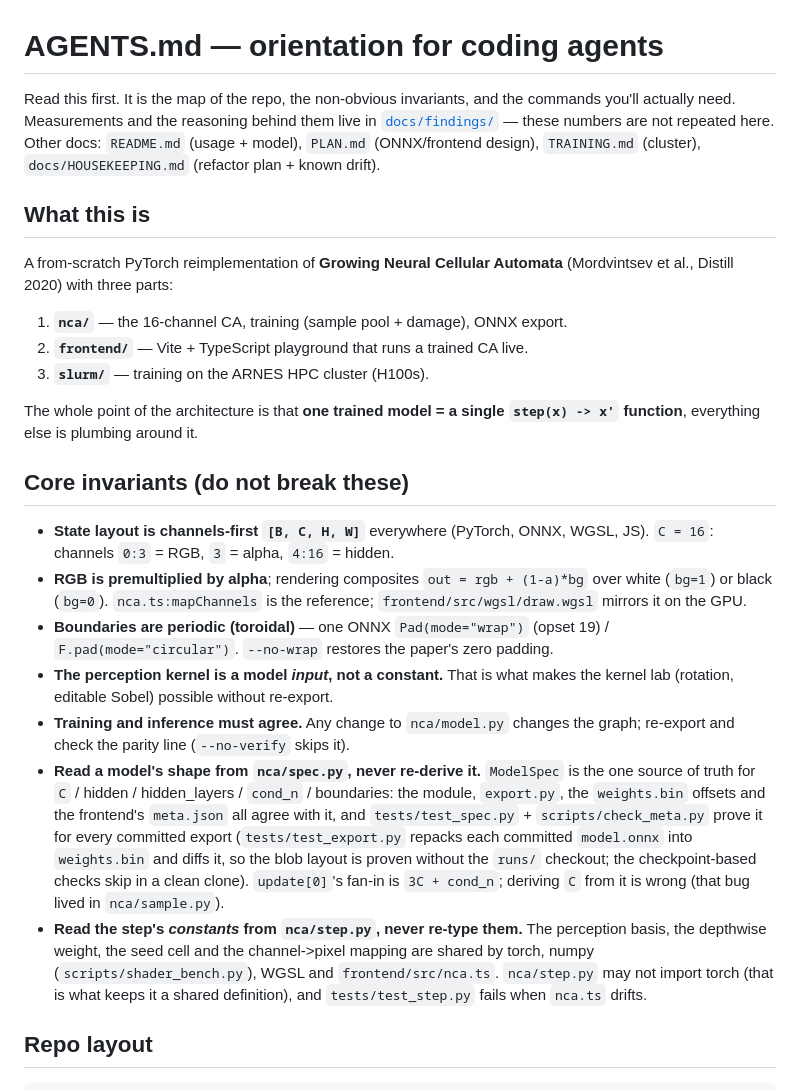
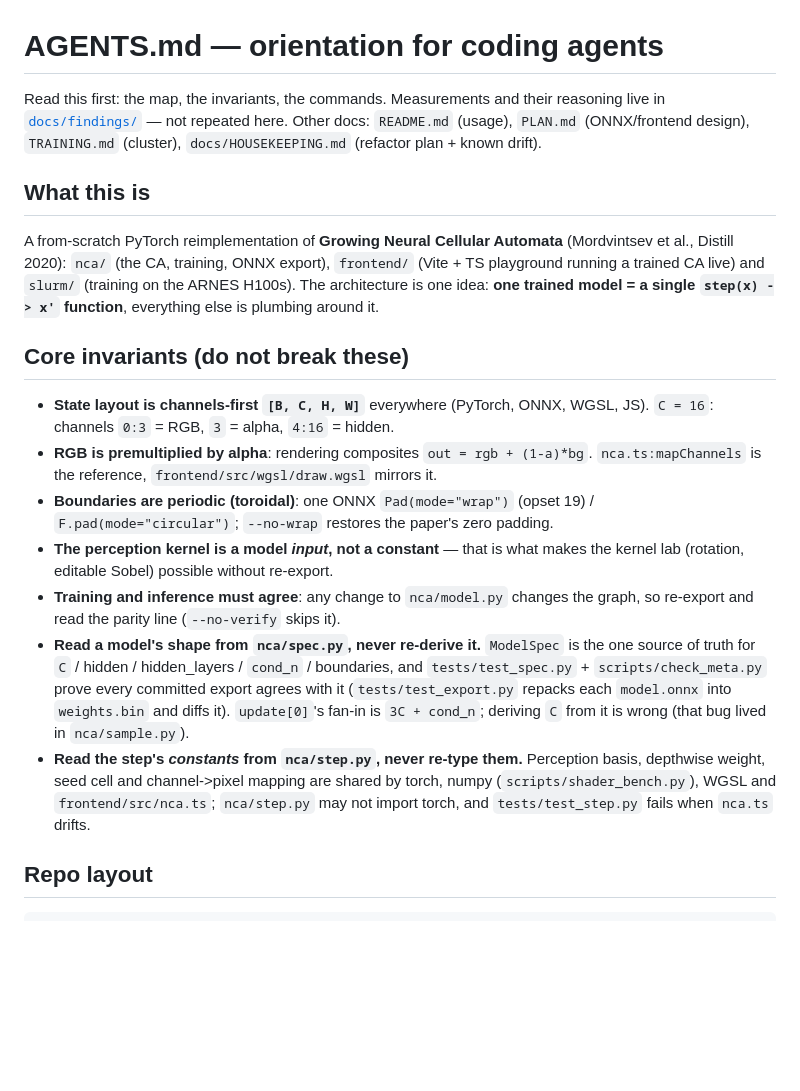
Before and after one commit to smufa/nca, a Markdown page: AGENTS.md, the part around one of its changes. GitHub-like rendering; blank space fills up the shorter version.

```diff
--- a/AGENTS.md
+++ b/AGENTS.md
@@ -1,50 +1,40 @@
 # AGENTS.md — orientation for coding agents
 
-Read this first. It is the map of the repo, the non-obvious invariants, and the
-commands you'll actually need. Measurements and the reasoning behind them live in
-[`docs/findings/`](docs/findings/README.md) — these numbers are not repeated here.
-Other docs: `README.md` (usage + model), `PLAN.md` (ONNX/frontend design),
-`TRAINING.md` (cluster), `docs/HOUSEKEEPING.md` (refactor plan + known drift).
+Read this first: the map, the invariants, the commands. Measurements and their
+reasoning live in [`docs/findings/`](docs/findings/README.md) — not repeated here.
+Other docs: `README.md` (usage), `PLAN.md` (ONNX/frontend design), `TRAINING.md`
+(cluster), `docs/HOUSEKEEPING.md` (refactor plan + known drift).
 
 ## What this is
 
 A from-scratch PyTorch reimplementation of **Growing Neural Cellular Automata**
-(Mordvintsev et al., Distill 2020) with three parts:
-
-1. **`nca/`** — the 16-channel CA, training (sample pool + damage), ONNX export.
-2. **`frontend/`** — Vite + TypeScript playground that runs a trained CA live.
-3. **`slurm/`** — training on the ARNES HPC cluster (H100s).
-
-The whole point of the architecture is that **one trained model = a single
-`step(x) -> x'` function**, everything else is plumbing around it.
+(Mordvintsev et al., Distill 2020): `nca/` (the CA, training, ONNX export),
+`frontend/` (Vite + TS playground running a trained CA live) and `slurm/`
+(training on the ARNES H100s). The architecture is one idea: **one trained model =
+a single `step(x) -> x'` function**, everything else is plumbing around it.
 
 ## Core invariants (do not break these)
 
 - **State layout is channels-first `[B, C, H, W]`** everywhere (PyTorch, ONNX,
   WGSL, JS). `C = 16`: channels `0:3` = RGB, `3` = alpha, `4:16` = hidden.
-- **RGB is premultiplied by alpha**; rendering composites `out = rgb + (1-a)*bg`
-  over white (`bg=1`) or black (`bg=0`). `nca.ts:mapChannels` is the reference;
-  `frontend/src/wgsl/draw.wgsl` mirrors it on the GPU.
-- **Boundaries are periodic (toroidal)** — one ONNX `Pad(mode="wrap")` (opset 19) /
-  `F.pad(mode="circular")`. `--no-wrap` restores the paper's zero padding.
-- **The perception kernel is a model *input*, not a constant.** That is what makes
+- **RGB is premultiplied by alpha**: rendering composites `out = rgb + (1-a)*bg`.
+  `nca.ts:mapChannels` is the reference, `frontend/src/wgsl/draw.wgsl` mirrors it.
+- **Boundaries are periodic (toroidal)**: one ONNX `Pad(mode="wrap")` (opset 19) /
+  `F.pad(mode="circular")`; `--no-wrap` restores the paper's zero padding.
+- **The perception kernel is a model *input*, not a constant** — that is what makes
   the kernel lab (rotation, editable Sobel) possible without re-export.
-- **Training and inference must agree.** Any change to `nca/model.py` changes the
-  graph; re-export and check the parity line (`--no-verify` skips it).
+- **Training and inference must agree**: any change to `nca/model.py` changes the
+  graph, so re-export and read the parity line (`--no-verify` skips it).
 - **Read a model's shape from `nca/spec.py`, never re-derive it.** `ModelSpec` is
-  the one source of truth for `C` / hidden / hidden_layers / `cond_n` / boundaries: the
-  module, `export.py`, the `weights.bin` offsets and the frontend's `meta.json` all
-  agree with it, and `tests/test_spec.py` + `scripts/check_meta.py` prove it for
-  every committed export (`tests/test_export.py` repacks each committed
-  `model.onnx` into `weights.bin` and diffs it, so the blob layout is proven
-  without the `runs/` checkout; the checkpoint-based checks skip in a clean clone).
-  `update[0]`'s fan-in is `3C + cond_n`; deriving `C` from
-  it is wrong (that bug lived in `nca/sample.py`).
-- **Read the step's *constants* from `nca/step.py`, never re-type them.** The
-  perception basis, the depthwise weight, the seed cell and the channel->pixel
-  mapping are shared by torch, numpy (`scripts/shader_bench.py`), WGSL and
-  `frontend/src/nca.ts`. `nca/step.py` may not import torch (that is what keeps it
-  a shared definition), and `tests/test_step.py` fails when `nca.ts` drifts.
+  the one source of truth for `C` / hidden / hidden_layers / `cond_n` / boundaries,
+  and `tests/test_spec.py` + `scripts/check_meta.py` prove every committed export
+  agrees with it (`tests/test_export.py` repacks each `model.onnx` into
+  `weights.bin` and diffs it). `update[0]`'s fan-in is `3C + cond_n`; deriving `C`
+  from it is wrong (that bug lived in `nca/sample.py`).
+- **Read the step's *constants* from `nca/step.py`, never re-type them.** Perception
+  basis, depthwise weight, seed cell and channel->pixel mapping are shared by torch,
+  numpy (`scripts/shader_bench.py`), WGSL and `frontend/src/nca.ts`; `nca/step.py`
+  may not import torch, and `tests/test_step.py` fails when `nca.ts` drifts.
 
 ## Repo layout
 
```
Also changed, not shown: other parts of AGENTS.md (+32 -56 lines), docs/HOUSEKEEPING.md (+13 -11 lines).
